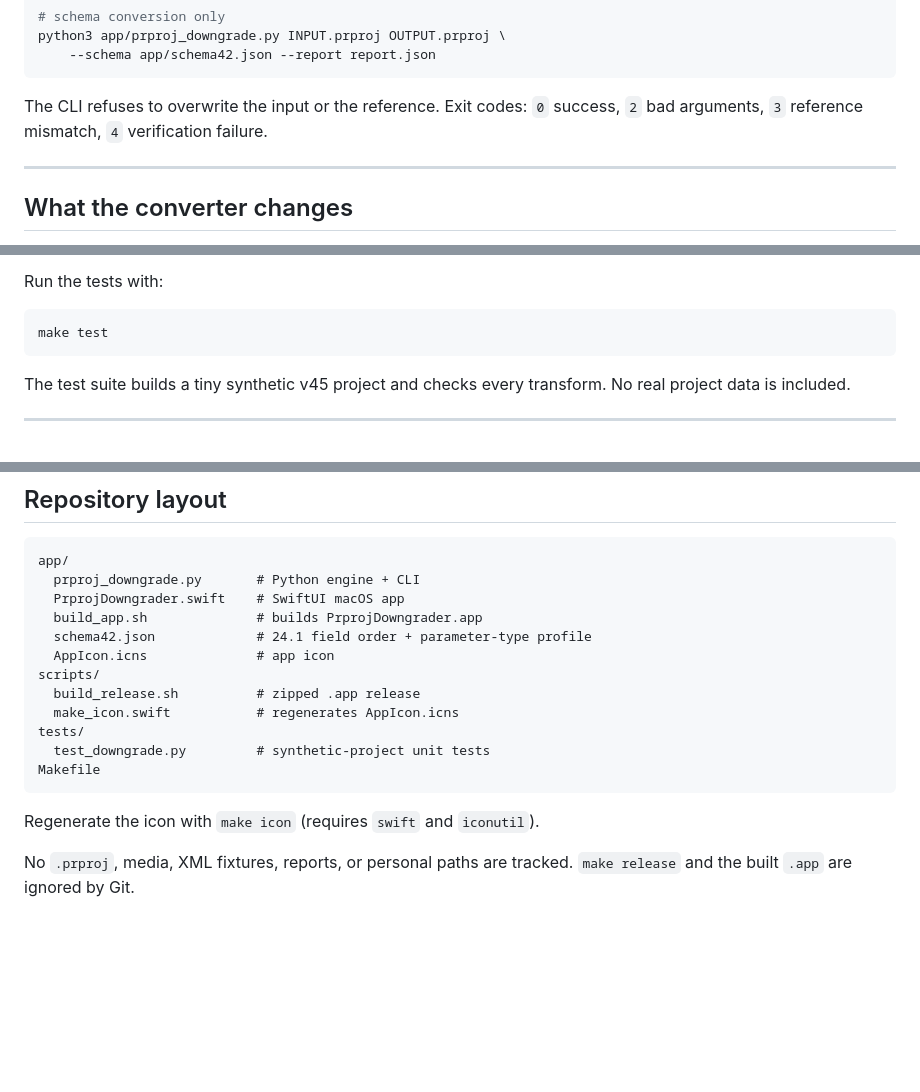
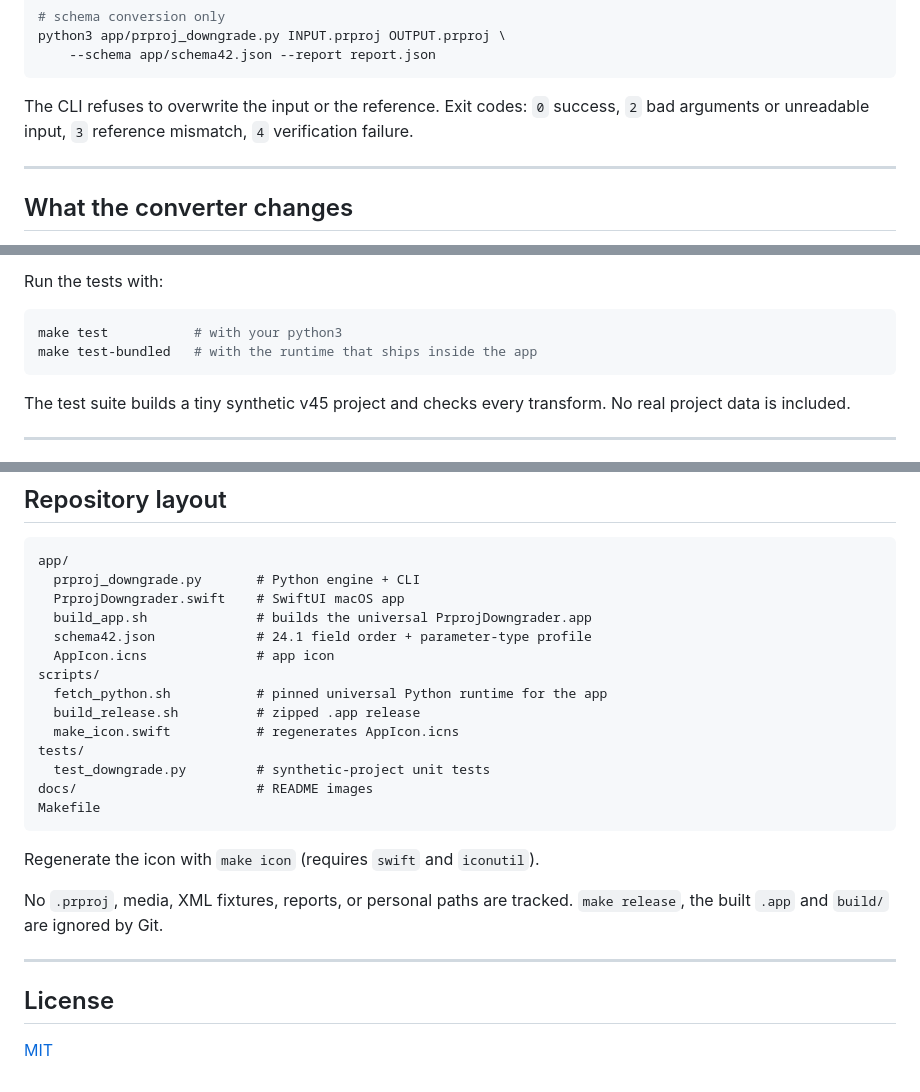
Before and after one commit to xorica27/pr26-downgrader, a Markdown page: README.md, 3 parts joined by grey strips. Rendered like a GitHub page; blank space fills up the shorter version.

````diff
--- a/README.md
+++ b/README.md
@@ -75,7 +110,8 @@ python3 app/prproj_downgrade.py INPUT.prproj OUTPUT.prproj \
 ```
 
 The CLI refuses to overwrite the input or the reference. Exit codes:
-`0` success, `2` bad arguments, `3` reference mismatch, `4` verification failure.
+`0` success, `2` bad arguments or unreadable input, `3` reference mismatch,
+`4` verification failure.
 
 ---
 
@@ -126,7 +162,8 @@ it keeps the 2026 project's object IDs and some UI state.
 Run the tests with:
 
 ```bash
-make test
+make test           # with your python3
+make test-bundled   # with the runtime that ships inside the app
 ```
 
 The test suite builds a tiny synthetic v45 project and checks every transform.
@@ -157,18 +194,26 @@ No real project data is included.
 app/
   prproj_downgrade.py       # Python engine + CLI
   PrprojDowngrader.swift    # SwiftUI macOS app
-  build_app.sh              # builds PrprojDowngrader.app
+  build_app.sh              # builds the universal PrprojDowngrader.app
   schema42.json             # 24.1 field order + parameter-type profile
   AppIcon.icns              # app icon
 scripts/
+  fetch_python.sh           # pinned universal Python runtime for the app
   build_release.sh          # zipped .app release
   make_icon.swift           # regenerates AppIcon.icns
 tests/
   test_downgrade.py         # synthetic-project unit tests
+docs/                       # README images
 Makefile
 ```
 
 Regenerate the icon with `make icon` (requires `swift` and `iconutil`).
 
 No `.prproj`, media, XML fixtures, reports, or personal paths are tracked.
-`make release` and the built `.app` are ignored by Git.
+`make release`, the built `.app` and `build/` are ignored by Git.
+
+---
+
+## License
+
+[MIT](LICENSE)
````
Also changed, not shown: other parts of README.md (+51 -16 lines), CHANGELOG.md (added, +13 -0 lines), docs/icon.png (added), docs/screenshot.png (added), 12 other files.
